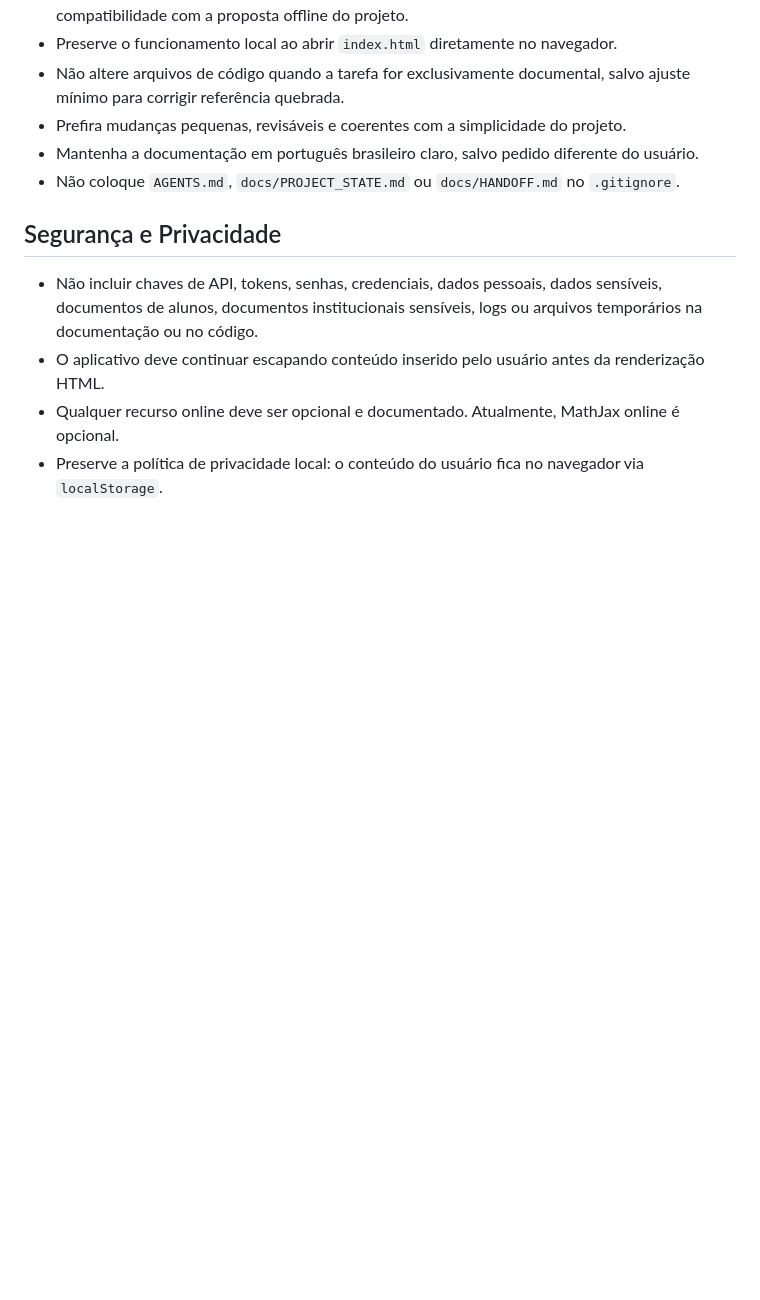
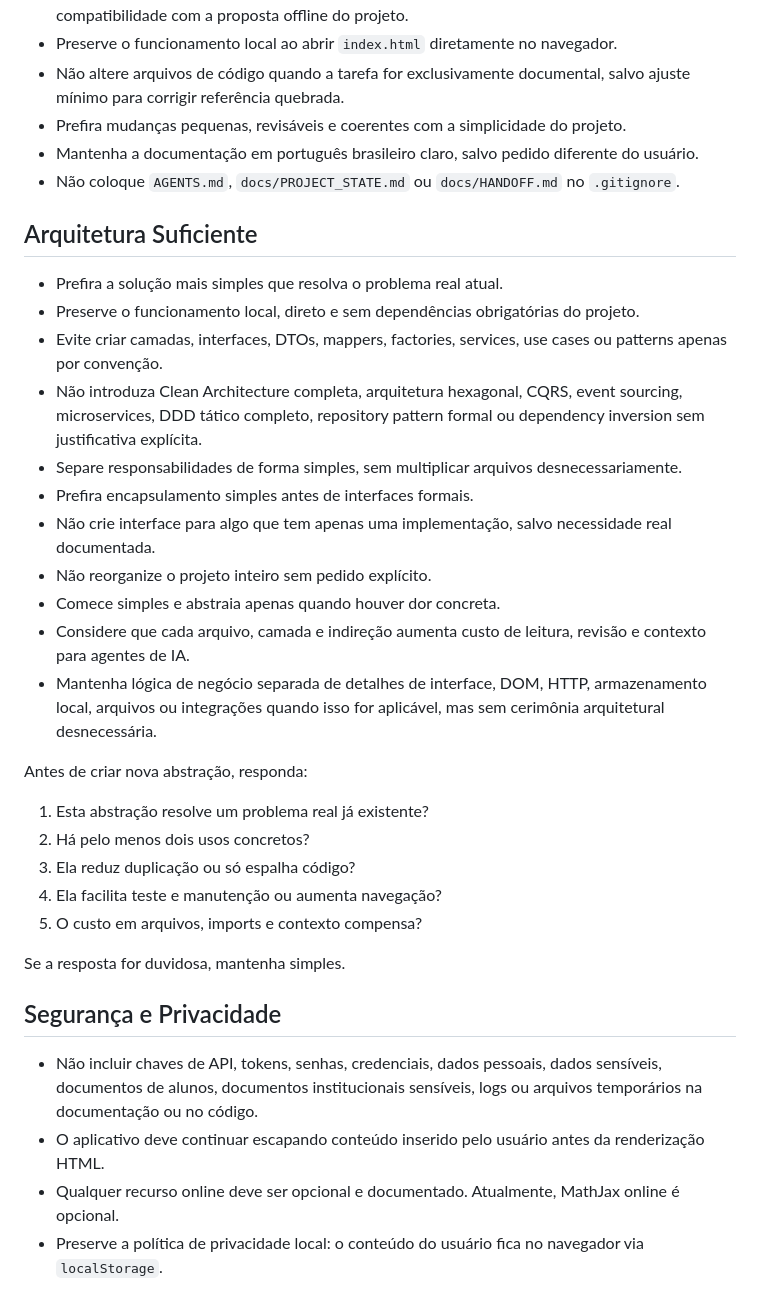
Before and after one commit to HeraldoAntunes/Leitor_Markdown, a Markdown page: AGENTS.md, the part around the change. Rendered like a GitHub page; blank space fills up the shorter version.

Commit message:
Adiciona diretriz de arquitetura suficiente para agentes

```diff
--- a/AGENTS.md
+++ b/AGENTS.md
@@ -50,6 +50,30 @@ Ao finalizar uma alteração relevante:
 - Mantenha a documentação em português brasileiro claro, salvo pedido diferente do usuário.
 - Não coloque `AGENTS.md`, `docs/PROJECT_STATE.md` ou `docs/HANDOFF.md` no `.gitignore`.
 
+## Arquitetura Suficiente
+
+- Prefira a solução mais simples que resolva o problema real atual.
+- Preserve o funcionamento local, direto e sem dependências obrigatórias do projeto.
+- Evite criar camadas, interfaces, DTOs, mappers, factories, services, use cases ou patterns apenas por convenção.
+- Não introduza Clean Architecture completa, arquitetura hexagonal, CQRS, event sourcing, microservices, DDD tático completo, repository pattern formal ou dependency inversion sem justificativa explícita.
+- Separe responsabilidades de forma simples, sem multiplicar arquivos desnecessariamente.
+- Prefira encapsulamento simples antes de interfaces formais.
+- Não crie interface para algo que tem apenas uma implementação, salvo necessidade real documentada.
+- Não reorganize o projeto inteiro sem pedido explícito.
+- Comece simples e abstraia apenas quando houver dor concreta.
+- Considere que cada arquivo, camada e indireção aumenta custo de leitura, revisão e contexto para agentes de IA.
+- Mantenha lógica de negócio separada de detalhes de interface, DOM, HTTP, armazenamento local, arquivos ou integrações quando isso for aplicável, mas sem cerimônia arquitetural desnecessária.
+
+Antes de criar nova abstração, responda:
+
+1. Esta abstração resolve um problema real já existente?
+2. Há pelo menos dois usos concretos?
+3. Ela reduz duplicação ou só espalha código?
+4. Ela facilita teste e manutenção ou aumenta navegação?
+5. O custo em arquivos, imports e contexto compensa?
+
+Se a resposta for duvidosa, mantenha simples.
+
 ## Segurança e Privacidade
 
 - Não incluir chaves de API, tokens, senhas, credenciais, dados pessoais, dados sensíveis, documentos de alunos, documentos institucionais sensíveis, logs ou arquivos temporários na documentação ou no código.
```
Also changed, not shown: docs/HANDOFF.md (+2 -0 lines), docs/PROJECT_STATE.md (+2 -0 lines).
